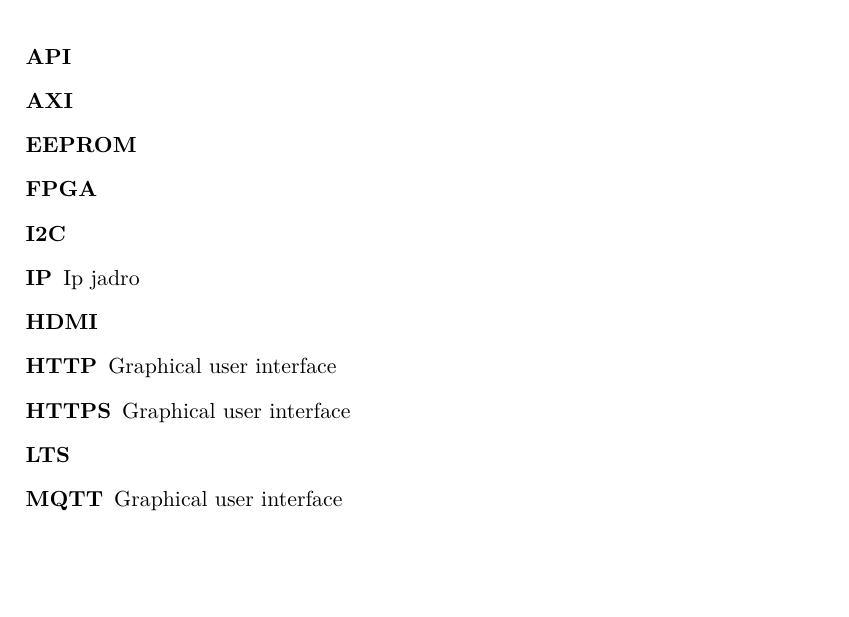
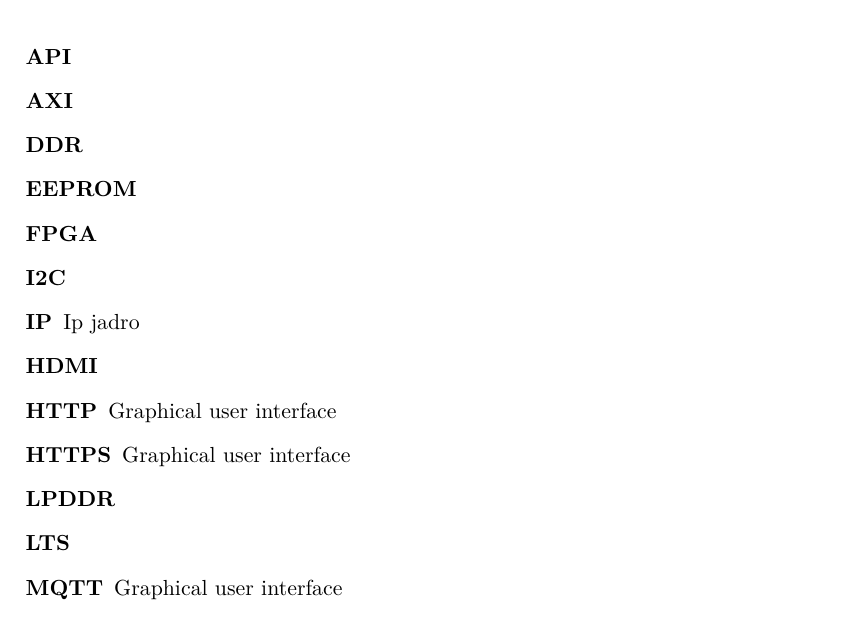
Before and after one commit to ggljzr/mi-dip, a LaTeX thesis (DP_Cervenka_Ondrej_2018.tex): part of page 43 of 45, cut so that both start at the same text, the shorter picture padded with empty space. Compiled offline with pdfLaTeX.

Commit message:
acrooonyyyyyms

```diff
--- a/DP_Cervenka_Ondrej_2018.tex
+++ b/DP_Cervenka_Ondrej_2018.tex
@@ -72,6 +72,7 @@
 \begin{description}
 	\item[API]
     \item[AXI]
+    \item[DDR]
     \item[EEPROM]
     \item[FPGA]
     \item[I2C]
@@ -79,6 +80,7 @@
     \item[HDMI]
 	\item[HTTP] Graphical user interface
     \item[HTTPS] Graphical user interface
+    \item[LPDDR]
     \item[LTS]
     \item[MQTT] Graphical user interface
     \item[NTP] Network time protocol
```
